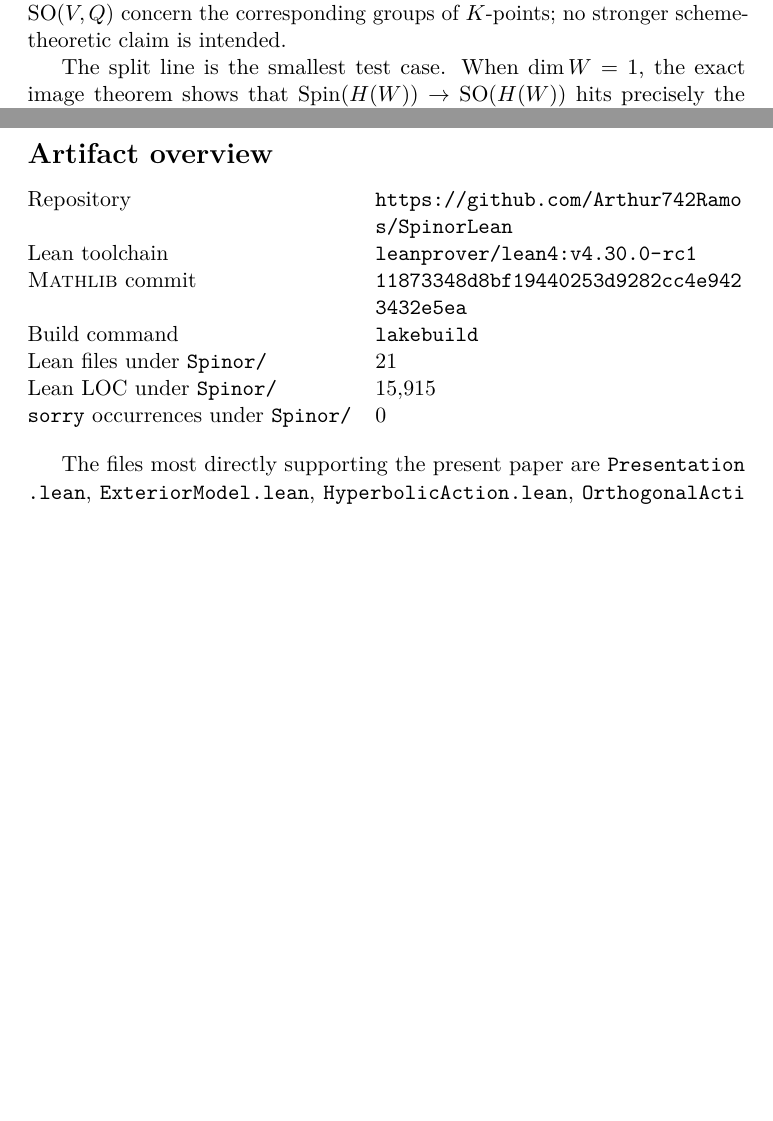
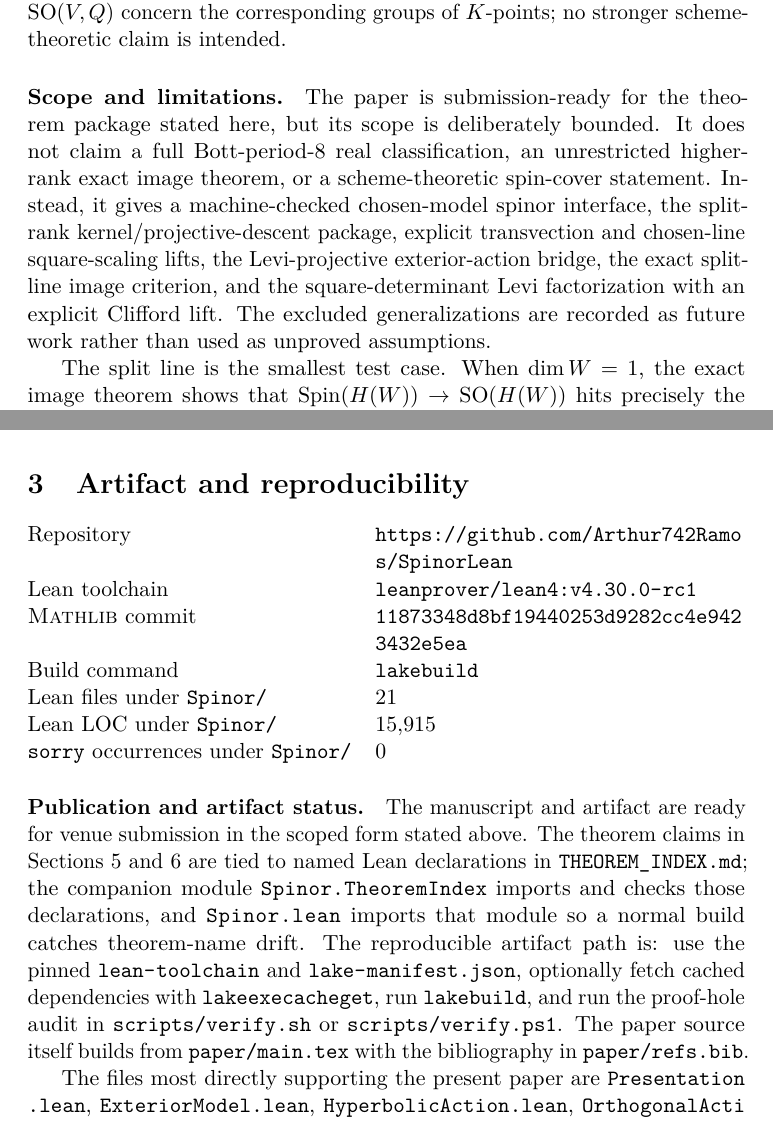
Before and after one commit to Arthur742Ramos/SpinorLean, a LaTeX paper (paper/main.tex): two parts of pages 3 and 5 of 23, joined at a grey line, cut so that both start at the same text, the shorter picture padded with empty space. Compiled offline with pdfLaTeX.

Commit message:
Prepare paper submission package (#5)
Prepare the manuscript and artifact documentation as a submission-ready package. Adds publication metadata, scope and limitations language, reproducibility/preflight instructions, and resolves review feedback about redundant preflight build steps.

```diff
--- a/paper/main.tex
+++ b/paper/main.tex
@@ -165,6 +170,18 @@ product of two vectors of square $\pm1$ lies in $\Spin(V,Q)$, and every
 $x\in \Spin(V,Q)$ satisfies $x\tilde x=1$.
 All statements about the map $\Spin(V,Q)\to\SO(V,Q)$ concern the corresponding
 groups of $K$-points; no stronger scheme-theoretic claim is intended.
+
+\paragraph{Scope and limitations.}
+The paper is submission-ready for the theorem package stated here, but its scope
+is deliberately bounded. It does not claim a full Bott-period-$8$ real
+classification, an unrestricted higher-rank exact image theorem, or a
+scheme-theoretic spin-cover statement. Instead, it gives a machine-checked
+chosen-model spinor interface, the split-rank kernel/projective-descent package,
+explicit transvection and chosen-line square-scaling lifts, the
+Levi-projective exterior-action bridge, the exact split-line image criterion,
+and the square-determinant Levi factorization with an explicit Clifford lift.
+The excluded generalizations are recorded as future work rather than used as
+unproved assumptions.
 
 The split line is the smallest test case. When $\dim W=1$, the exact image
 theorem shows that $\Spin(H(W)) \to \SO(H(W))$ hits precisely the
@@ -250,8 +267,9 @@ The exterior-model equivalences and half-spin decomposition theorems serve as
 the classical theorem-facing foundation on which these field-sensitive
 covering-image statements are built.
 
-% --- Artifact overview -------------------------------------------------------
-\section*{Artifact overview}
+% --- Artifact and reproducibility -------------------------------------------
+\section{Artifact and reproducibility}
+\label{sec:artifact}
 
 \begin{center}
 \begin{tabularx}{\linewidth}{@{}lY@{}}
@@ -264,6 +282,19 @@ Lean LOC under \code{Spinor/} & $15{,}915$ \\
 \code{sorry} occurrences under \code{Spinor/} & $0$
 \end{tabularx}
 \end{center}
+
+\paragraph{Publication and artifact status.}
+The manuscript and artifact are ready for venue submission in the scoped form
+stated above. The theorem claims in Sections~\ref{sec:results}
+and~\ref{sec:highlights} are tied to named Lean declarations in
+\code{THEOREM_INDEX.md}; the companion module \code{Spinor.TheoremIndex} imports
+and checks those declarations, and \code{Spinor.lean} imports that module so a
+normal build catches theorem-name drift. The reproducible artifact path is:
+use the pinned \code{lean-toolchain} and \code{lake-manifest.json}, optionally
+fetch cached dependencies with \code{lake exe cache get}, run \code{lake build},
+and run the proof-hole audit in \code{scripts/verify.sh} or
+\code{scripts/verify.ps1}. The paper source itself builds from
+\code{paper/main.tex} with the bibliography in \code{paper/refs.bib}.
 
 The files most directly supporting the present paper are
 \code{Presentation.lean}, \code{ExteriorModel.lean}, \code{HyperbolicAction.lean},
```
Also changed, not shown: ROADMAP.md (+3 -3 lines), README.md, paper/README.md, paper/main.tex (18 more changed lines).
